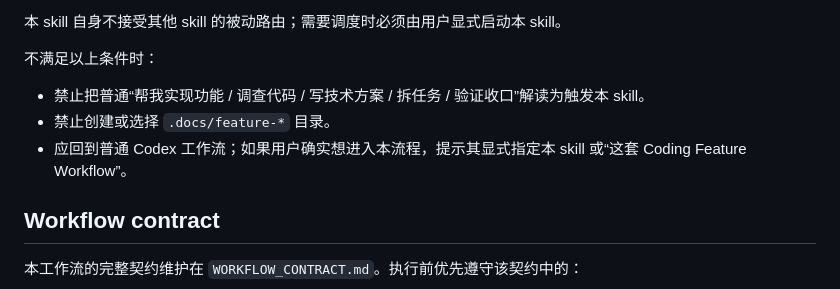
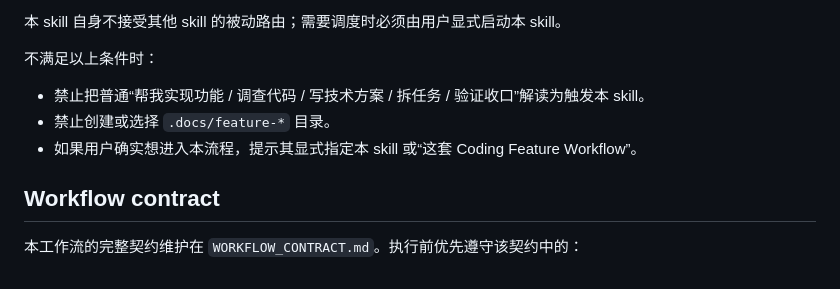
Before and after one commit to MuJianxuan/ai-feature-coding, a Markdown page: skills/coding-feature-orchestrator/SKILL.md, the part around the change. GitHub-like rendering.

```diff
--- a/skills/coding-feature-orchestrator/SKILL.md
+++ b/skills/coding-feature-orchestrator/SKILL.md
@@ -23,7 +23,7 @@ description: "Coding Feature Workflow 总调度技能。Activation restricted: u
 
 - 禁止把普通“帮我实现功能 / 调查代码 / 写技术方案 / 拆任务 / 验证收口”解读为触发本 skill。
 - 禁止创建或选择 `.docs/feature-*` 目录。
-- 应回到普通 Codex 工作流；如果用户确实想进入本流程，提示其显式指定本 skill 或“这套 Coding Feature Workflow”。
+- 如果用户确实想进入本流程，提示其显式指定本 skill 或“这套 Coding Feature Workflow”。
 
 ## Workflow contract
 
```
Also changed, not shown: skills/coding-feature-orchestrator/WORKFLOW_CONTRACT.md (+1 -1 lines).
